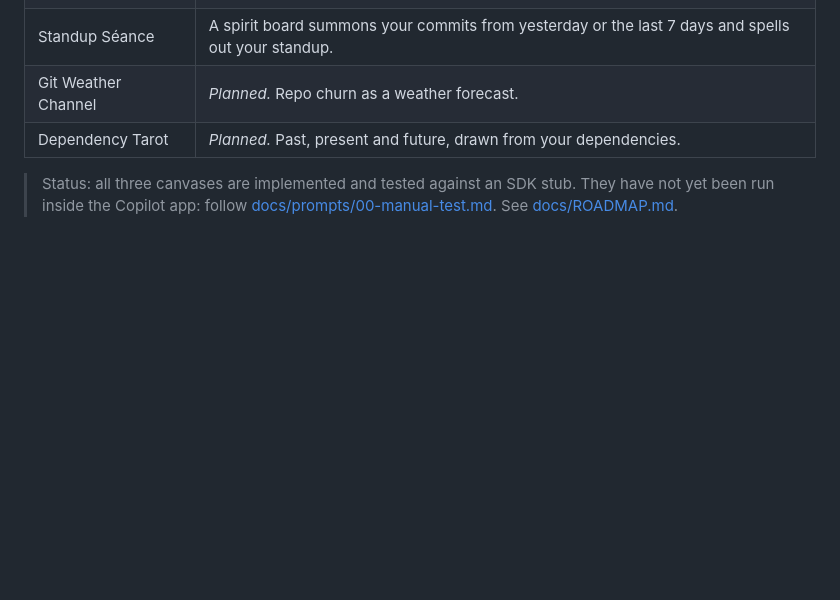
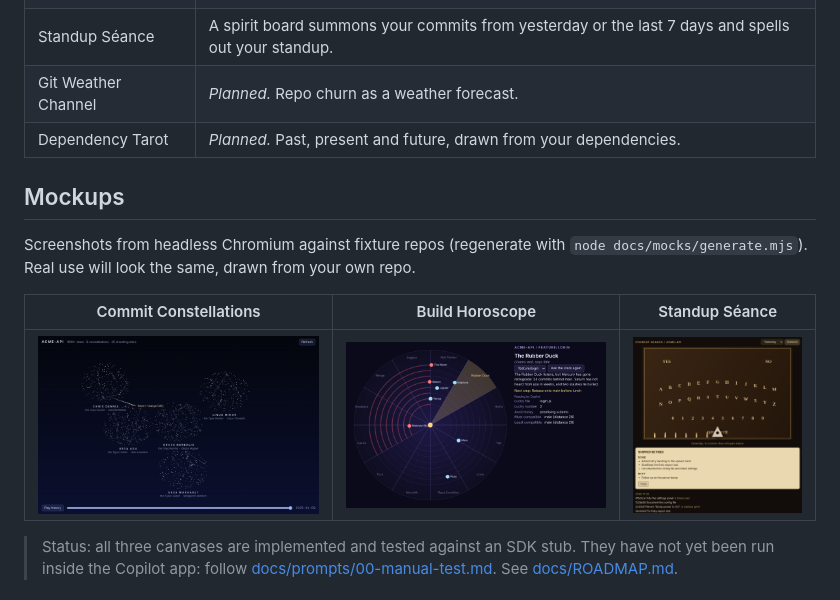
Before and after one commit to mbaic/mb-git-sideshow, a Markdown page: README.md, the part around the change. GitHub-like rendering; pictures changed too: docs/mocks/build-horoscope.png (added), docs/mocks/commit-constellations.png (added), docs/mocks/standup-seance.png (added); blank space fills up the shorter version.

Commit message:
Add canvas mockups and README gallery (#2)
* Phase 0: scaffold, hello-canvas, SDK stub, platform contract verification

Co-Authored-By: Claude Sonnet 5.5 <noreply@anthropic.com>
Claude-Session: https://claude.ai/code/session_01MsDDewBYV7zw7c6djBPoQd

* commit-constellations: phases 1-3 (sky, life, agent actions, skill)

Co-Authored-By: Claude Sonnet 5.5 <noreply@anthropic.com>
Claude-Session: https://claude.ai/code/session_01MsDDewBYV7zw7c6djBPoQd

* build-horoscope: phases 1-3 (signals, wheel, agent reading, skill)

Co-Authored-By: Claude Sonnet 5.5 <noreply@anthropic.com>
Claude-Session: https://claude.ai/code/session_01MsDDewBYV7zw7c6djBPoQd

* standup-seance: phases 1-3 (lookup, board, agent speech, skill); docs, manual checklists, roadmap

Co-Authored-By: Claude Sonnet 5.5 <noreply@anthropic.com>
Claude-Session: https://claude.ai/code/session_01MsDDewBYV7zw7c6djBPoQd

* ci: run node --test on push and pull request

Co-Authored-By: Claude Sonnet 5.5 <noreply@anthropic.com>
Claude-Session: https://claude.ai/code/session_01MsDDewBYV7zw7c6djBPoQd

* docs: add canvas mockups, generator script and README gallery

Co-Authored-By: Claude Sonnet 5.5 <noreply@anthropic.com>
Claude-Session: https://claude.ai/code/session_01MsDDewBYV7zw7c6djBPoQd

---------

Co-authored-by: Claude <noreply@anthropic.com>

```diff
--- a/README.md
+++ b/README.md
@@ -9,6 +9,14 @@ Just-for-fun canvas plugins for the GitHub Copilot app, all in one plugin market
 | Standup Séance | A spirit board summons your commits from yesterday or the last 7 days and spells out your standup. |
 | Git Weather Channel | *Planned.* Repo churn as a weather forecast. |
 | Dependency Tarot | *Planned.* Past, present and future, drawn from your dependencies. |
+
+## Mockups
+
+Screenshots from headless Chromium against fixture repos (regenerate with `node docs/mocks/generate.mjs`). Real use will look the same, drawn from your own repo.
+
+| Commit Constellations | Build Horoscope | Standup Séance |
+|---|---|---|
+| ![Commit Constellations](docs/mocks/commit-constellations.png) | ![Build Horoscope](docs/mocks/build-horoscope.png) | ![Standup Séance](docs/mocks/standup-seance.png) |
 
 > Status: all three canvases are implemented and tested against an SDK stub. They have not yet been run inside the Copilot app: follow [docs/prompts/00-manual-test.md](docs/prompts/00-manual-test.md). See [docs/ROADMAP.md](docs/ROADMAP.md).
 
```
Also changed, not shown: 2 other files.
